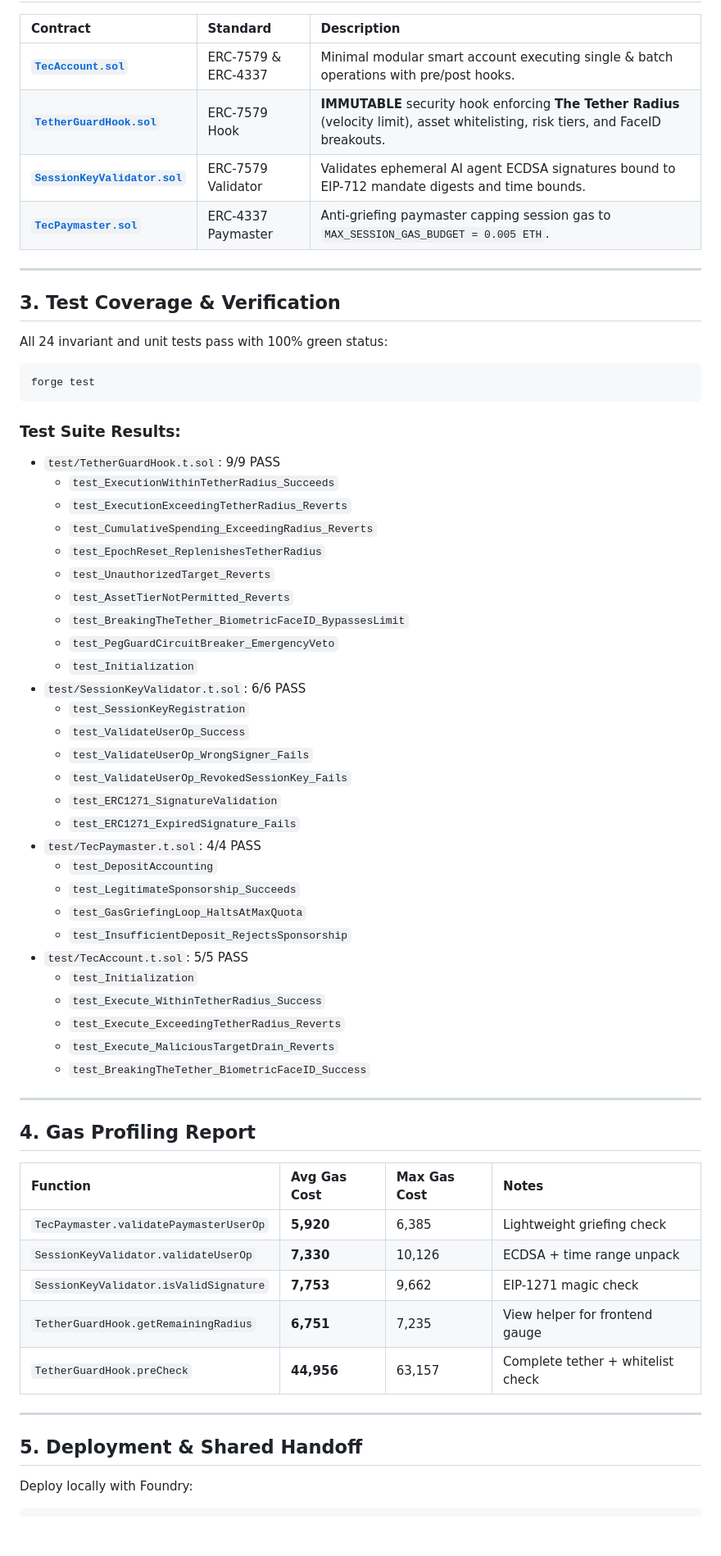
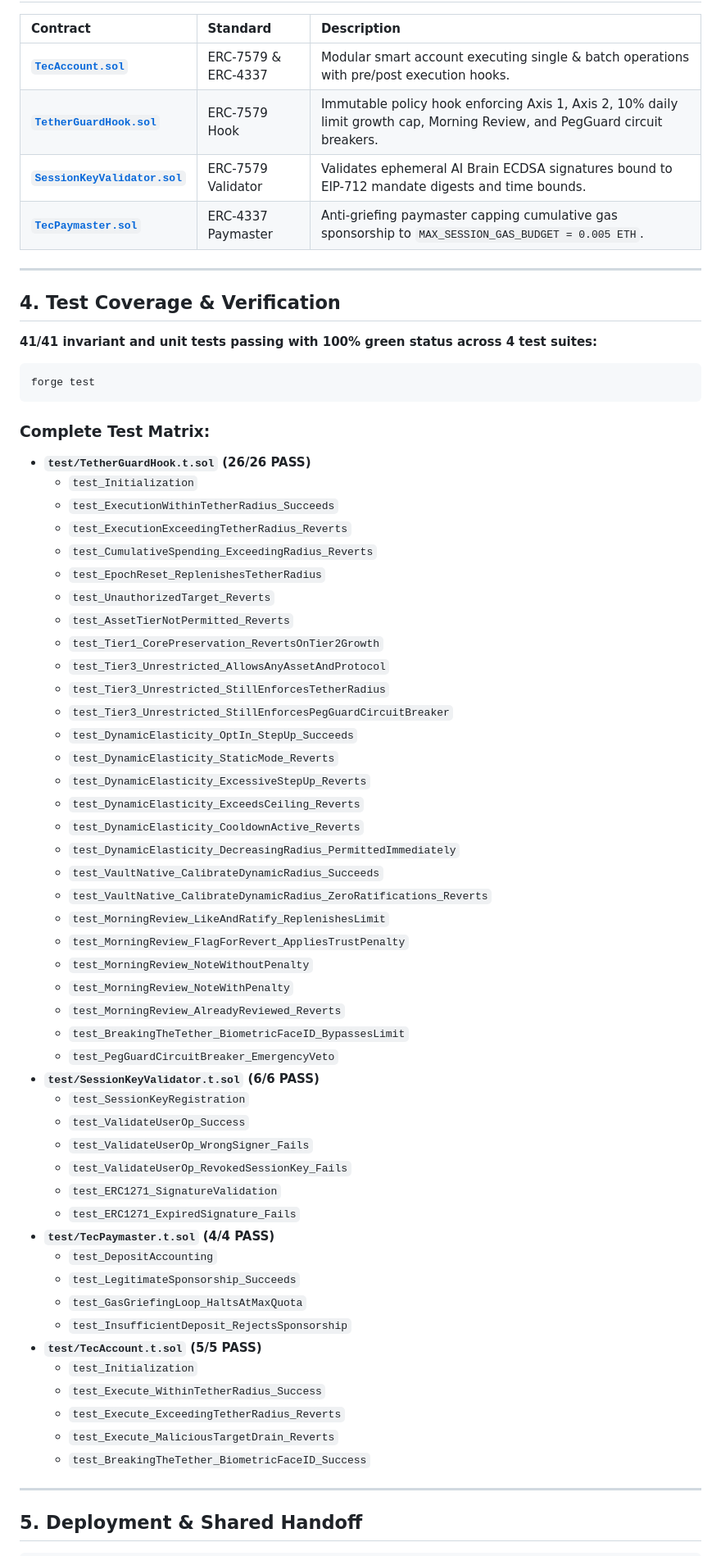
Before and after one commit to AhmedFouad15/TEC-C, a Markdown page: README.md, the part around one of its changes. Shown at 82% size. GitHub-like rendering; blank space fills up the shorter version.

Commit message:
docs: document full 41-test suite, dual-axis risk engine, 10% daily limit cap, and morning review system

````diff
--- a/README.md
+++ b/README.md
@@ -45,45 +75,62 @@ Tec-C (**Tethered Expense Corporate Card**) decouples autonomous AI cognitive pl
 
 | Contract | Standard | Description |
 | :--- | :--- | :--- |
-| **[`TecAccount.sol`](src/TecAccount.sol)** | ERC-7579 & ERC-4337 | Minimal modular smart account executing single & batch operations with pre/post hooks. |
-| **[`TetherGuardHook.sol`](src/hooks/TetherGuardHook.sol)** | ERC-7579 Hook | **IMMUTABLE** security hook enforcing **The Tether Radius** (velocity limit), asset whitelisting, risk tiers, and FaceID breakouts. |
-| **[`SessionKeyValidator.sol`](src/validators/SessionKeyValidator.sol)** | ERC-7579 Validator | Validates ephemeral AI agent ECDSA signatures bound to EIP-712 mandate digests and time bounds. |
-| **[`TecPaymaster.sol`](src/paymaster/TecPaymaster.sol)** | ERC-4337 Paymaster | Anti-griefing paymaster capping session gas to `MAX_SESSION_GAS_BUDGET = 0.005 ETH`. |
+| **[`TecAccount.sol`](src/TecAccount.sol)** | ERC-7579 & ERC-4337 | Modular smart account executing single & batch operations with pre/post execution hooks. |
+| **[`TetherGuardHook.sol`](src/hooks/TetherGuardHook.sol)** | ERC-7579 Hook | Immutable policy hook enforcing Axis 1, Axis 2, 10% daily limit growth cap, Morning Review, and PegGuard circuit breakers. |
+| **[`SessionKeyValidator.sol`](src/validators/SessionKeyValidator.sol)** | ERC-7579 Validator | Validates ephemeral AI Brain ECDSA signatures bound to EIP-712 mandate digests and time bounds. |
+| **[`TecPaymaster.sol`](src/paymaster/TecPaymaster.sol)** | ERC-4337 Paymaster | Anti-griefing paymaster capping cumulative gas sponsorship to `MAX_SESSION_GAS_BUDGET = 0.005 ETH`. |
 
 ---
 
-## 3. Test Coverage & Verification
+## 4. Test Coverage & Verification
 
-All 24 invariant and unit tests pass with 100% green status:
+**41/41 invariant and unit tests passing with 100% green status across 4 test suites:**
 
 ```bash
 forge test
 ```
 
-### Test Suite Results:
-- `test/TetherGuardHook.t.sol`: 9/9 PASS
+### Complete Test Matrix:
+- **`test/TetherGuardHook.t.sol` (26/26 PASS)**
+  - `test_Initialization`
   - `test_ExecutionWithinTetherRadius_Succeeds`
   - `test_ExecutionExceedingTetherRadius_Reverts`
   - `test_CumulativeSpending_ExceedingRadius_Reverts`
   - `test_EpochReset_ReplenishesTetherRadius`
   - `test_UnauthorizedTarget_Reverts`
   - `test_AssetTierNotPermitted_Reverts`
+  - `test_Tier1_CorePreservation_RevertsOnTier2Growth`
+  - `test_Tier3_Unrestricted_AllowsAnyAssetAndProtocol`
+  - `test_Tier3_Unrestricted_StillEnforcesTetherRadius`
+  - `test_Tier3_Unrestricted_StillEnforcesPegGuardCircuitBreaker`
+  - `test_DynamicElasticity_OptIn_StepUp_Succeeds`
+  - `test_DynamicElasticity_StaticMode_Reverts`
+  - `test_DynamicElasticity_ExcessiveStepUp_Reverts`
+  - `test_DynamicElasticity_ExceedsCeiling_Reverts`
+  - `test_DynamicElasticity_CooldownActive_Reverts`
+  - `test_DynamicElasticity_DecreasingRadius_PermittedImmediately`
+  - `test_VaultNative_CalibrateDynamicRadius_Succeeds`
+  - `test_VaultNative_CalibrateDynamicRadius_ZeroRatifications_Reverts`
+  - `test_MorningReview_LikeAndRatify_ReplenishesLimit`
+  - `test_MorningReview_FlagForRevert_AppliesTrustPenalty`
+  - `test_MorningReview_NoteWithoutPenalty`
+  - `test_MorningReview_NoteWithPenalty`
+  - `test_MorningReview_AlreadyReviewed_Reverts`
   - `test_BreakingTheTether_BiometricFaceID_BypassesLimit`
   - `test_PegGuardCircuitBreaker_EmergencyVeto`
-  - `test_Initialization`
-- `test/SessionKeyValidator.t.sol`: 6/6 PASS
+- **`test/SessionKeyValidator.t.sol` (6/6 PASS)**
   - `test_SessionKeyRegistration`
   - `test_ValidateUserOp_Success`
   - `test_ValidateUserOp_WrongSigner_Fails`
   - `test_ValidateUserOp_RevokedSessionKey_Fails`
   - `test_ERC1271_SignatureValidation`
   - `test_ERC1271_ExpiredSignature_Fails`
-- `test/TecPaymaster.t.sol`: 4/4 PASS
+- **`test/TecPaymaster.t.sol` (4/4 PASS)**
   - `test_DepositAccounting`
   - `test_LegitimateSponsorship_Succeeds`
   - `test_GasGriefingLoop_HaltsAtMaxQuota`
   - `test_InsufficientDeposit_RejectsSponsorship`
-- `test/TecAccount.t.sol`: 5/5 PASS
+- **`test/TecAccount.t.sol` (5/5 PASS)**
   - `test_Initialization`
   - `test_Execute_WithinTetherRadius_Success`
   - `test_Execute_ExceedingTetherRadius_Reverts`
@@ -92,19 +139,6 @@ forge test
 
 ---
 
-## 4. Gas Profiling Report
-
-| Function | Avg Gas Cost | Max Gas Cost | Notes |
-| :--- | :--- | :--- | :--- |
-| `TecPaymaster.validatePaymasterUserOp` | **5,920** | 6,385 | Lightweight griefing check |
-| `SessionKeyValidator.validateUserOp` | **7,330** | 10,126 | ECDSA + time range unpack |
-| `SessionKeyValidator.isValidSignature` | **7,753** | 9,662 | EIP-1271 magic check |
-| `TetherGuardHook.getRemainingRadius` | **6,751** | 7,235 | View helper for frontend gauge |
-| `TetherGuardHook.preCheck` | **44,956** | 63,157 | Complete tether + whitelist check |
-
----
-
 ## 5. Deployment & Shared Handoff
 
-Deploy locally with Foundry:
 ```bash
````
Also changed, not shown: other parts of README.md (+43 -12 lines).
